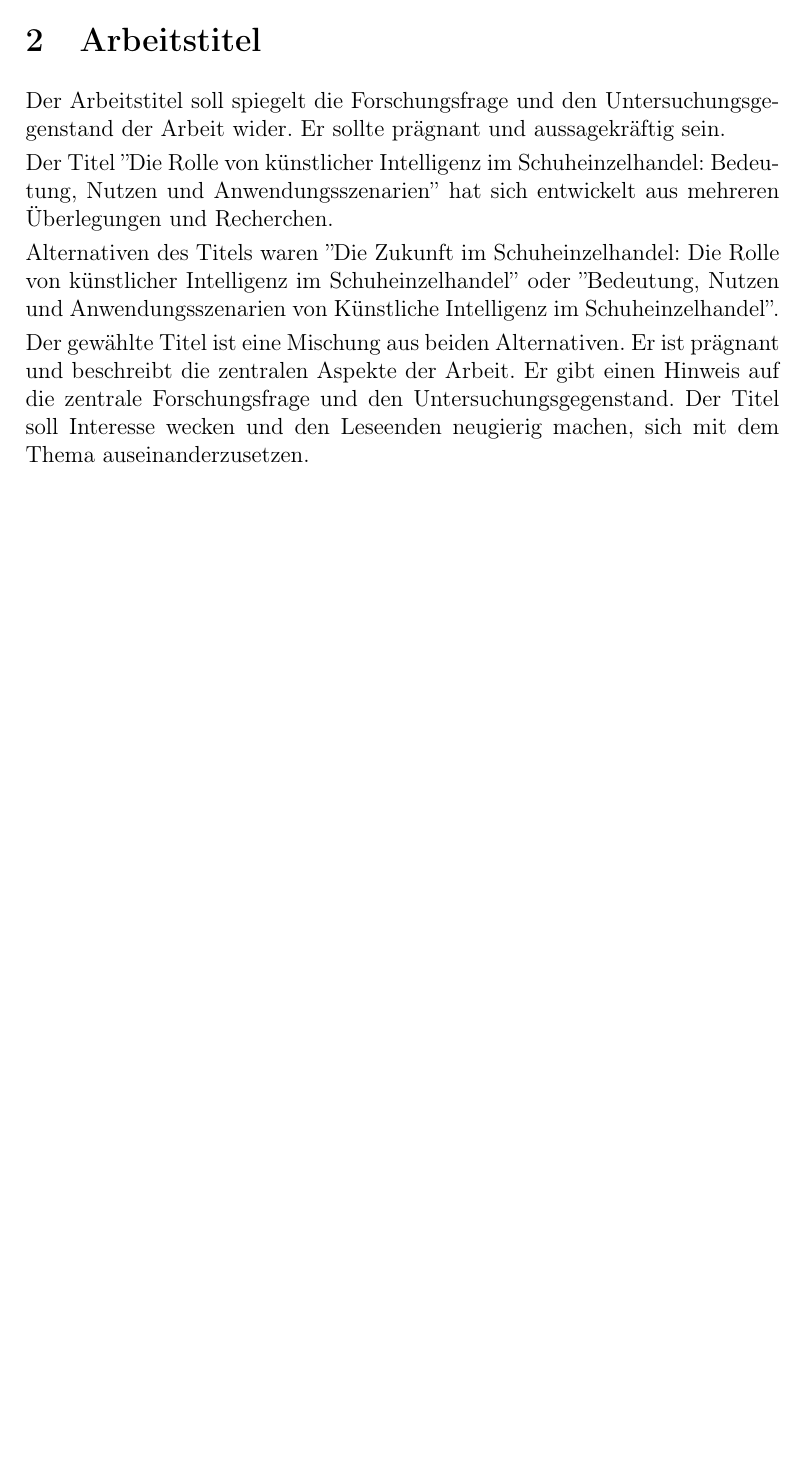
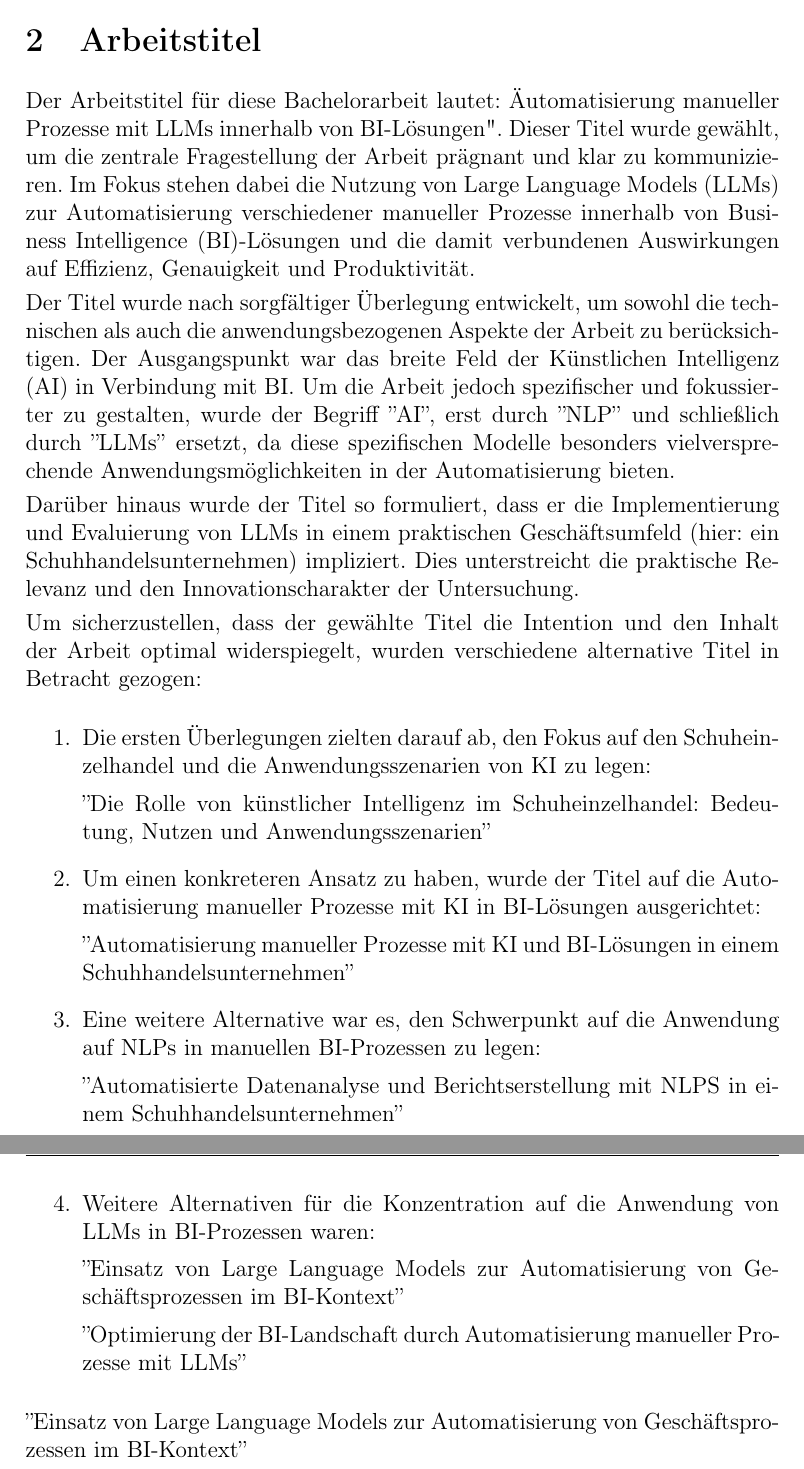
Before and after one commit to axelplore/expose, a LaTeX document (main.tex, which reads arbeitstitel.tex): part of page 8 of 15 before the commit and two parts of pages 8 and 9 of 16 after it, the two joined at a grey line, cut so that both start at the same text, the shorter picture padded with empty space. Compiled offline with pdfLaTeX.

Commit message:
Change arbeitstitel

```diff
--- a/arbeitstitel.tex
+++ b/arbeitstitel.tex
@@ -3,13 +3,33 @@
 
 \section{Arbeitstitel}
 
-Der Arbeitstitel soll spiegelt die Forschungsfrage und den Untersuchungsgegenstand der Arbeit wider. Er sollte prägnant und aussagekräftig sein.
+Der Arbeitstitel für diese Bachelorarbeit lautet: "Automatisierung manueller Prozesse mit LLMs innerhalb von BI-Lösungen". Dieser Titel wurde gewählt, um die zentrale Fragestellung der Arbeit prägnant und klar zu kommunizieren. Im Fokus stehen dabei die Nutzung von Large Language Models (LLMs) zur Automatisierung verschiedener manueller Prozesse innerhalb von Business Intelligence (BI)-Lösungen und die damit verbundenen Auswirkungen auf Effizienz, Genauigkeit und Produktivität.
 
-Der Titel ''Die Rolle von künstlicher Intelligenz im Schuheinzelhandel: Bedeutung, Nutzen und Anwendungsszenarien'' hat sich entwickelt aus mehreren Überlegungen und Recherchen.
+Der Titel wurde nach sorgfältiger Überlegung entwickelt, um sowohl die technischen als auch die anwendungsbezogenen Aspekte der Arbeit zu berücksichtigen. Der Ausgangspunkt war das breite Feld der Künstlichen Intelligenz (AI) in Verbindung mit BI. Um die Arbeit jedoch spezifischer und fokussierter zu gestalten, wurde der Begriff ''AI'', erst durch ''NLP'' und schließlich durch ''LLMs'' ersetzt, da diese spezifischen Modelle besonders vielversprechende Anwendungsmöglichkeiten in der Automatisierung bieten.
 
-Alternativen des Titels waren ''Die Zukunft im Schuheinzelhandel: Die Rolle von künstlicher Intelligenz im Schuheinzelhandel'' oder ''Bedeutung, Nutzen und Anwendungsszenarien von Künstliche Intelligenz im Schuheinzelhandel''.
+Darüber hinaus wurde der Titel so formuliert, dass er die Implementierung und Evaluierung von LLMs in einem praktischen Geschäftsumfeld (hier: ein Schuhhandelsunternehmen) impliziert. Dies unterstreicht die praktische Relevanz und den Innovationscharakter der Untersuchung.
 
-Der gewählte Titel ist eine Mischung aus beiden Alternativen. Er ist prägnant und beschreibt die zentralen Aspekte der Arbeit. Er gibt einen Hinweis auf die zentrale Forschungsfrage und den Untersuchungsgegenstand. Der Titel soll Interesse wecken und den Leseenden neugierig machen, sich mit dem Thema auseinanderzusetzen.
+Um sicherzustellen, dass der gewählte Titel die Intention und den Inhalt der Arbeit optimal widerspiegelt, wurden verschiedene alternative Titel in Betracht gezogen:
 
+\begin{enumerate}
+    \item Die ersten Überlegungen zielten darauf ab, den Fokus auf den Schuheinzelhandel und die Anwendungsszenarien von KI zu legen:
+
+    ''Die Rolle von künstlicher Intelligenz im Schuheinzelhandel: Bedeutung, Nutzen und Anwendungsszenarien''
+
+    \item Um einen konkreteren Ansatz zu haben, wurde der Titel auf die Automatisierung manueller Prozesse mit KI in BI-Lösungen ausgerichtet:
+
+    ''Automatisierung manueller Prozesse mit KI und BI-Lösungen in einem Schuhhandelsunternehmen''
+
+    \item Eine weitere Alternative war es, den Schwerpunkt auf die Anwendung auf NLPs in manuellen BI-Prozessen zu legen:
+
+    ''Automatisierte Datenanalyse und Berichtserstellung mit NLPS in einem Schuhhandelsunternehmen''
+
+    \item Weitere Alternativen für die Konzentration auf die Anwendung von LLMs in BI-Prozessen waren:
+
+    ''Einsatz von Large Language Models zur Automatisierung von Geschäftsprozessen im BI-Kontext''
+
+    ''Optimierung der BI-Landschaft durch Automatisierung manueller Prozesse mit LLMs''
+\end{enumerate}
+''Einsatz von Large Language Models zur Automatisierung von Geschäftsprozessen im BI-Kontext''
 
 \clearpage
```
